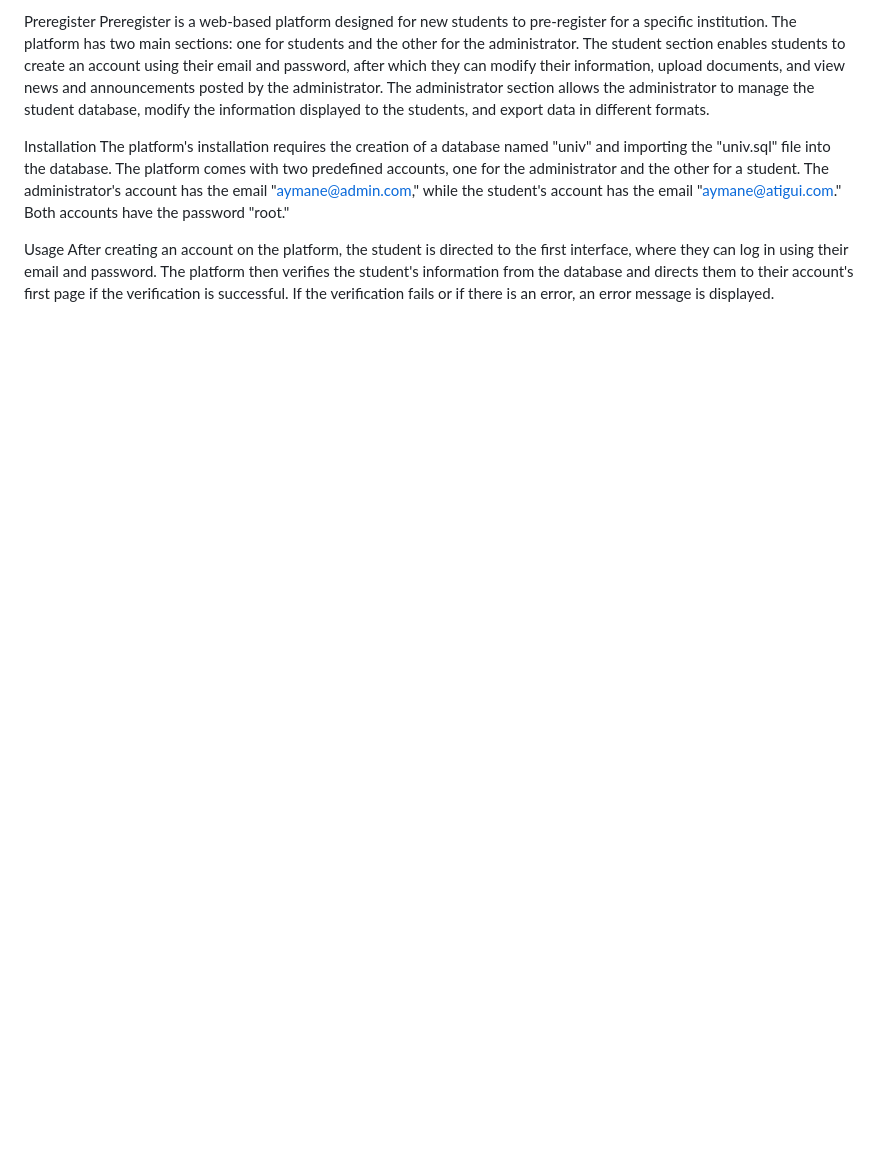
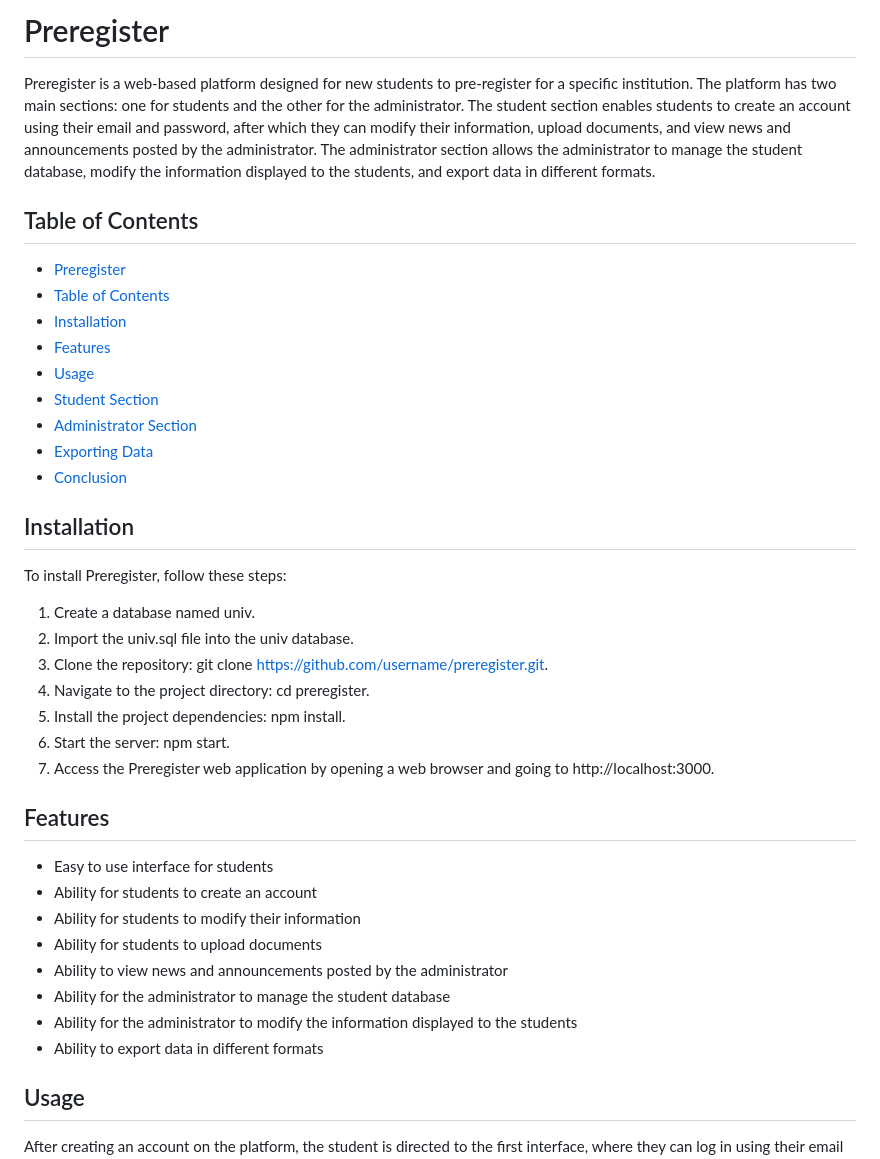
Before and after one commit to aymaneatigui/Preregister, a Markdown page: README.md, the part around one of its changes. GitHub-like rendering; blank space fills up the shorter version.

```diff
--- a/README.md
+++ b/README.md
@@ -1,8 +1,42 @@
-Preregister
+# Preregister
 Preregister is a web-based platform designed for new students to pre-register for a specific institution. The platform has two main sections: one for students and the other for the administrator. The student section enables students to create an account using their email and password, after which they can modify their information, upload documents, and view news and announcements posted by the administrator. The administrator section allows the administrator to manage the student database, modify the information displayed to the students, and export data in different formats.
 
-Installation
-The platform's installation requires the creation of a database named "univ" and importing the "univ.sql" file into the database. The platform comes with two predefined accounts, one for the administrator and the other for a student. The administrator's account has the email "aymane@admin.com," while the student's account has the email "aymane@atigui.com." Both accounts have the password "root."
 
-Usage
+
+## Table of Contents
+
+* [Preregister](#preregister)
+* [Table of Contents](#table-of-contents)
+* [Installation](#installation)
+* [Features](#features)
+* [Usage](#usage)
+* [Student Section](#student-section)
+* [Administrator Section](#administrator-section)
+* [Exporting Data](#exporting-data)
+* [Conclusion](#conclusion)
+
+## Installation
+To install Preregister, follow these steps:
+
+1. Create a database named univ.
+2. Import the univ.sql file into the univ database.
+3. Clone the repository: git clone https://github.com/username/preregister.git.
+4. Navigate to the project directory: cd preregister.
+5. Install the project dependencies: npm install.
+6. Start the server: npm start.
+7. Access the Preregister web application by opening a web browser and going to http://localhost:3000.
+
+## Features
+
+* Easy to use interface for students
+* Ability for students to create an account
+* Ability for students to modify their information
+* Ability for students to upload documents
+* Ability to view news and announcements posted by the administrator
+* Ability for the administrator to manage the student database
+* Ability for the administrator to modify the information displayed to the students
+* Ability to export data in different formats
+
+
+## Usage
 After creating an account on the platform, the student is directed to the first interface, where they can log in using their email and password. The platform then verifies the student's information from the database and directs them to their account's first page if the verification is successful. If the verification fails or if there is an error, an error message is displayed.
```
Also changed, not shown: other parts of README.md (+16 -4 lines).
